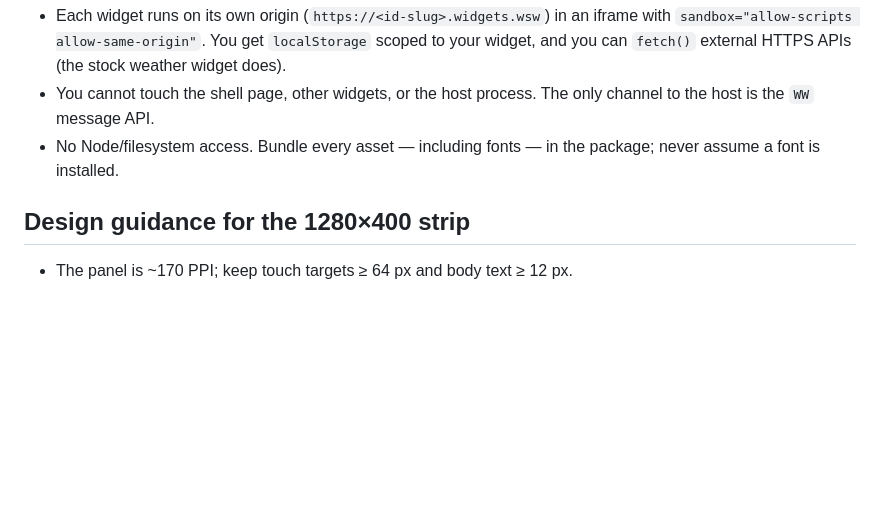
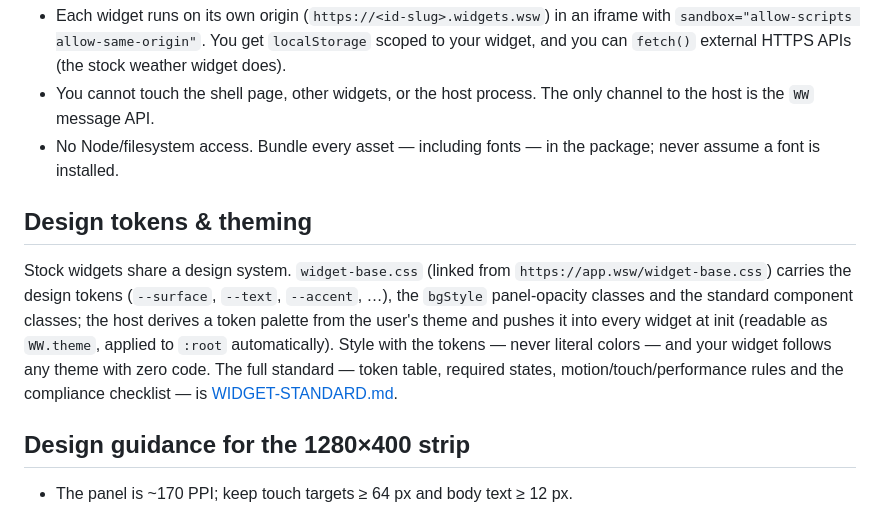
Before and after one commit to Binaryzero/Waveshare-Widgets, a Markdown page: docs/WIDGET-SPEC.md, the part around the change. Rendered like a GitHub page; blank space fills up the shorter version.

```diff
--- a/docs/WIDGET-SPEC.md
+++ b/docs/WIDGET-SPEC.md
@@ -150,6 +150,17 @@ sensor selections must be (re)made in our Settings UI.
 - No Node/filesystem access. Bundle every asset — including fonts — in the package;
   never assume a font is installed.
 
+## Design tokens & theming
+
+Stock widgets share a design system. `widget-base.css` (linked from
+`https://app.wsw/widget-base.css`) carries the design tokens (`--surface`, `--text`,
+`--accent`, …), the `bgStyle` panel-opacity classes and the standard component classes;
+the host derives a token palette from the user's theme and pushes it into every widget at
+init (readable as `WW.theme`, applied to `:root` automatically). Style with the tokens —
+never literal colors — and your widget follows any theme with zero code. The full
+standard — token table, required states, motion/touch/performance rules and the
+compliance checklist — is [WIDGET-STANDARD.md](WIDGET-STANDARD.md).
+
 ## Design guidance for the 1280×400 strip
 
 - The panel is ~170 PPI; keep touch targets ≥ 64 px and body text ≥ 12 px.
```
Also changed, not shown: docs/WAVESHARE-API-REFERENCE.md (+3 -1 lines), docs/WIDGET-STANDARD.md (added, +404 -0 lines).
